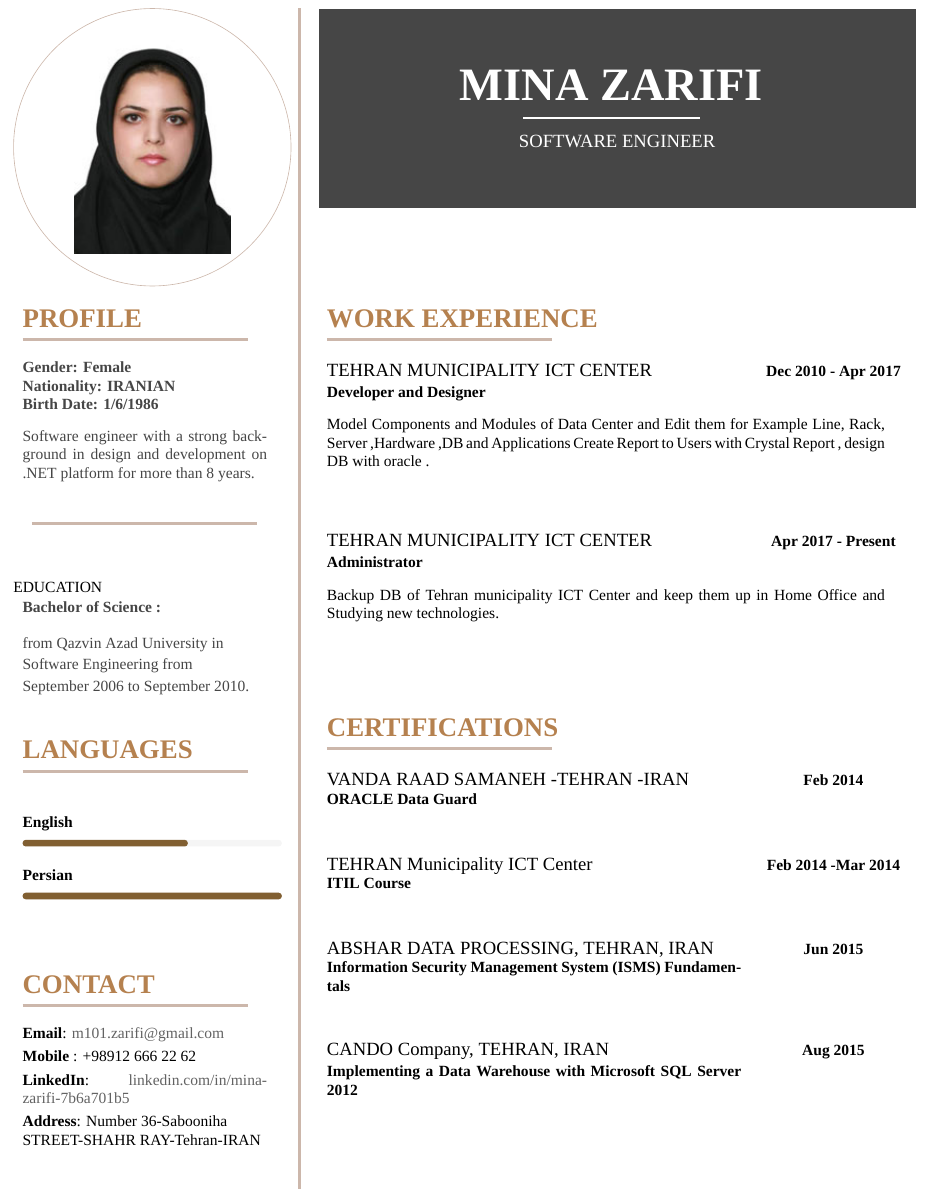
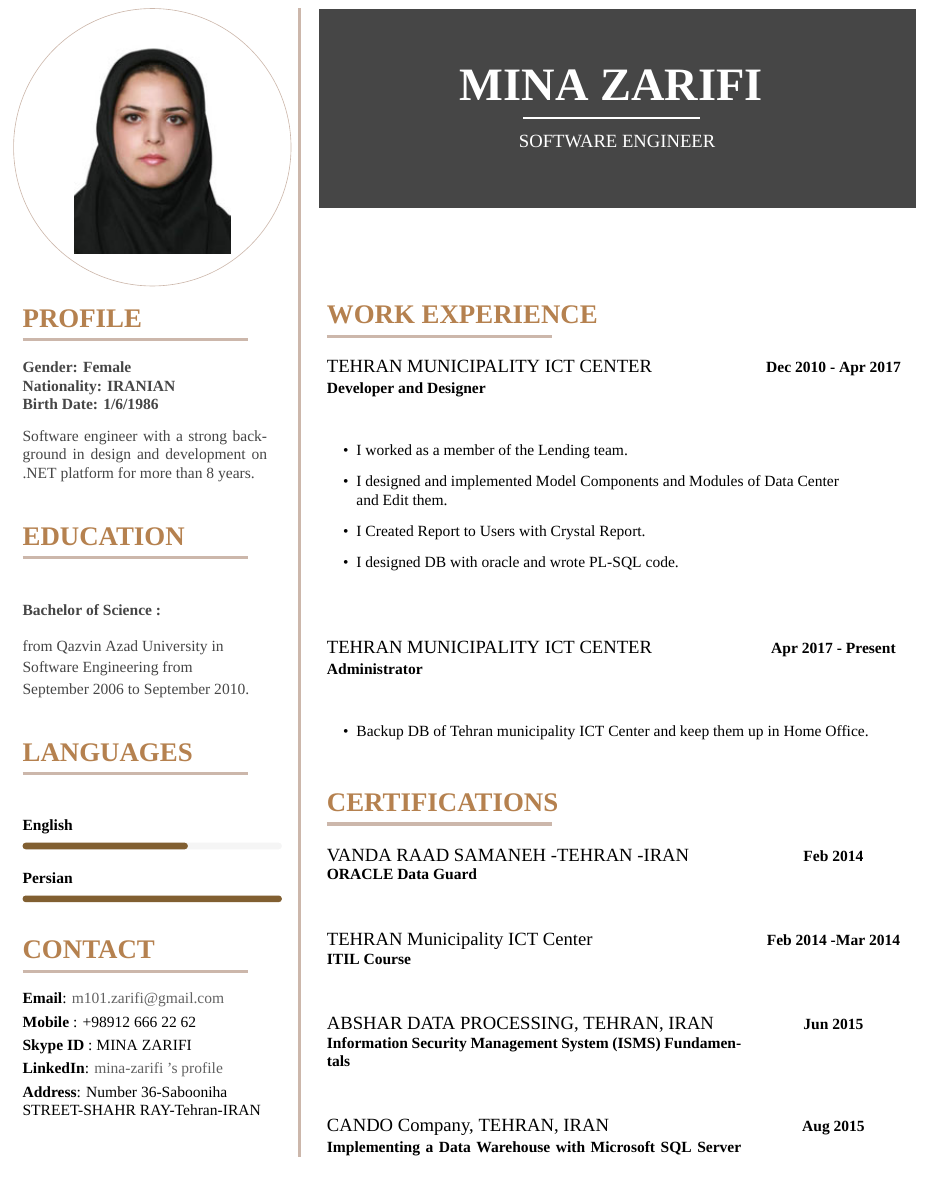
Before and after one commit to minazarifi/professional-resume, a LaTeX CV (src/Zarifi_Resume.tex): part of page 1 of 2, cut so that both start at the same text, the shorter picture padded with empty space. Compiled offline with XeLaTeX; a missing font is replaced by an installed copy or a similar font.

Commit message:
Correct_professional_resume

```diff
--- a/src/Zarifi_Resume.tex
+++ b/src/Zarifi_Resume.tex
@@ -19,7 +19,7 @@
 \usepackage[hidelinks]{hyperref}
 
 \usepackage[a4paper]{geometry}
-\geometry{top=1cm, bottom=2cm, left=0.3cm , right=0.3cm}
+\geometry{top=1cm, bottom=1cm, left=0.3cm , right=0.3cm}
 \pagestyle{empty}
 \setlength{\parindent}{0mm}
 
@@ -163,22 +163,21 @@
             in design and development on
             .NET platform for more than 8 years.
             }
+
 %--------EDUCATION------------------------------------
             \cvsection{EDUCATION}
             \cvmetaevent
             {Bachelor of Science :}
             {from Qazvin Azad University in\\[2pt] Software Engineering from\\[2pt]
             September 2006 to September 2010.}
-            %-------------------------META SKILLS----------------------------
 
+%-------------------------META SKILLS----------------------------
             \cvsection{Languages}
 
             \Language{English} {0.65} \\[-2pt]
 
             \Language{Persian}  {1} \\[-2pt]
-
-
-            \null\null
+            \null
 
 %----------------------Contact------------------------------------
             \cvsection{CONTACT}
@@ -187,7 +186,8 @@
 
             \textbf{\textcolor{black} {Email}}: \href{mailto:m101.zarifi@gmail.com}{\color{linkclr}{m101.zarifi@gmail.com}}\\[3pt]
             \textbf{\textcolor{black} {Mobile} }: +98912 666 22 62\\[3pt]
-            \textbf{\textcolor{black} {LinkedIn}}: \href{linkedin.com/in/mina-zarifi-7b6a701b5}{\color{linkclr}{linkedin.com/in/mina-zarifi-7b6a701b5}}  \\[3pt]
+            \textbf{\textcolor{black} {Skype ID} }: MINA ZARIFI\\[3pt]
+            \textbf{\textcolor{black} {LinkedIn}}: \href{linkedin.com/in/mina-zarifi-7b6a701b5}{\color{linkclr}{mina-zarifi ’s profile}}  \\[3pt]
             \textbf{\textcolor{black} {Address}}: Number 36-Sabooniha \\
             STREET-SHAHR RAY-Tehran-IRAN
             }
@@ -216,20 +216,23 @@
             {Dec 2010 - Apr 2017}
             {TEHRAN MUNICIPALITY ICT CENTER}
             {Developer and Designer}
-            {Model Components and Modules of Data Center and Edit them for Example Line, Rack, Server ,Hardware ,DB and Applications Create Report to Users with Crystal Report , design DB with oracle .}
             {}
-
-            \vspace{0.55in}
-
-
+            {\cvlist{
+            \item I worked as a member of the Lending team.
+            \item I designed and implemented Model Components and Modules of Data Center \\and Edit them.
+            \item I Created Report to Users with Crystal Report.
+            \item I designed DB with oracle and wrote PL-SQL code.
+            }}
+            \vfill
             \cvevent
             {Apr 2017 - Present}
             {TEHRAN MUNICIPALITY ICT CENTER}
             {Administrator}
-            {Backup DB of Tehran municipality ICT Center and keep them up in Home Office and Studying new technologies.}
             {}
-            \vspace{0.58in}
-\null
+            {\cvlist{
+            \item Backup DB of Tehran municipality ICT Center and keep them up in Home Office.
+            }}
+            \null
 %---------------------certification-------------------------------
             \cvsection{CERTIFICATIONS}
 
@@ -260,7 +263,7 @@
             {Implementing a Data Warehouse with Microsoft SQL Server 2012}
             {}
             {}
-            \vfill\null\null
+            \vfill
 
             \newpage
         \end{rightcolumn}
```
